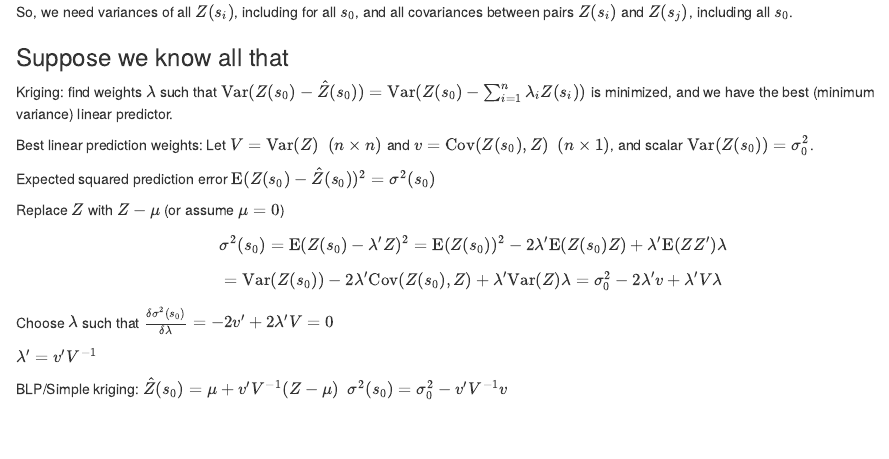
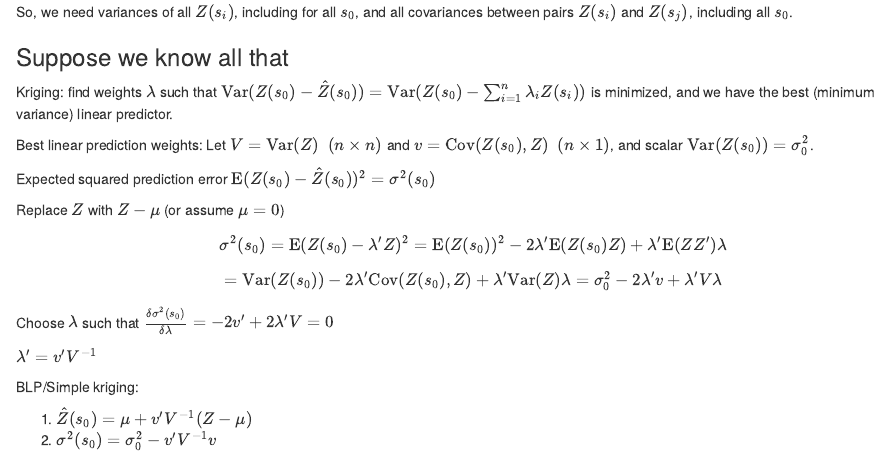
Before and after one commit to edzer/mstp, an R Markdown document (lec5.Rmd): the page in a window 1100 px wide, from 7260 px down. Rendered offline with R 4.5, knitr and Pandoc, with nearby package versions; code that draws random numbers runs with fixed seeds of ours.

Commit message:
update, tidy

```diff
--- a/lec5.Rmd
+++ b/lec5.Rmd
@@ -246,5 +246,7 @@ $\frac{\delta \sigma^2(s_0)}{\delta\lambda} = -2 v' + 2\lambda'V = 0$
 
 $\lambda' = v' V^{-1}$
 
-BLP/Simple kriging: $\hat{Z}(s_0) = \mu + v'V^{-1} (Z-\mu)  \ \
-\sigma^2(s_0) = \sigma^2_0 - v'V^{-1}v$
+BLP/Simple kriging:
+
+1. $\hat{Z}(s_0) = \mu + v'V^{-1} (Z-\mu)$
+2. $\sigma^2(s_0) = \sigma^2_0 - v'V^{-1}v$
```
Also changed, not shown: lec4.Rmd (+0 -4 lines), 1 other file.
